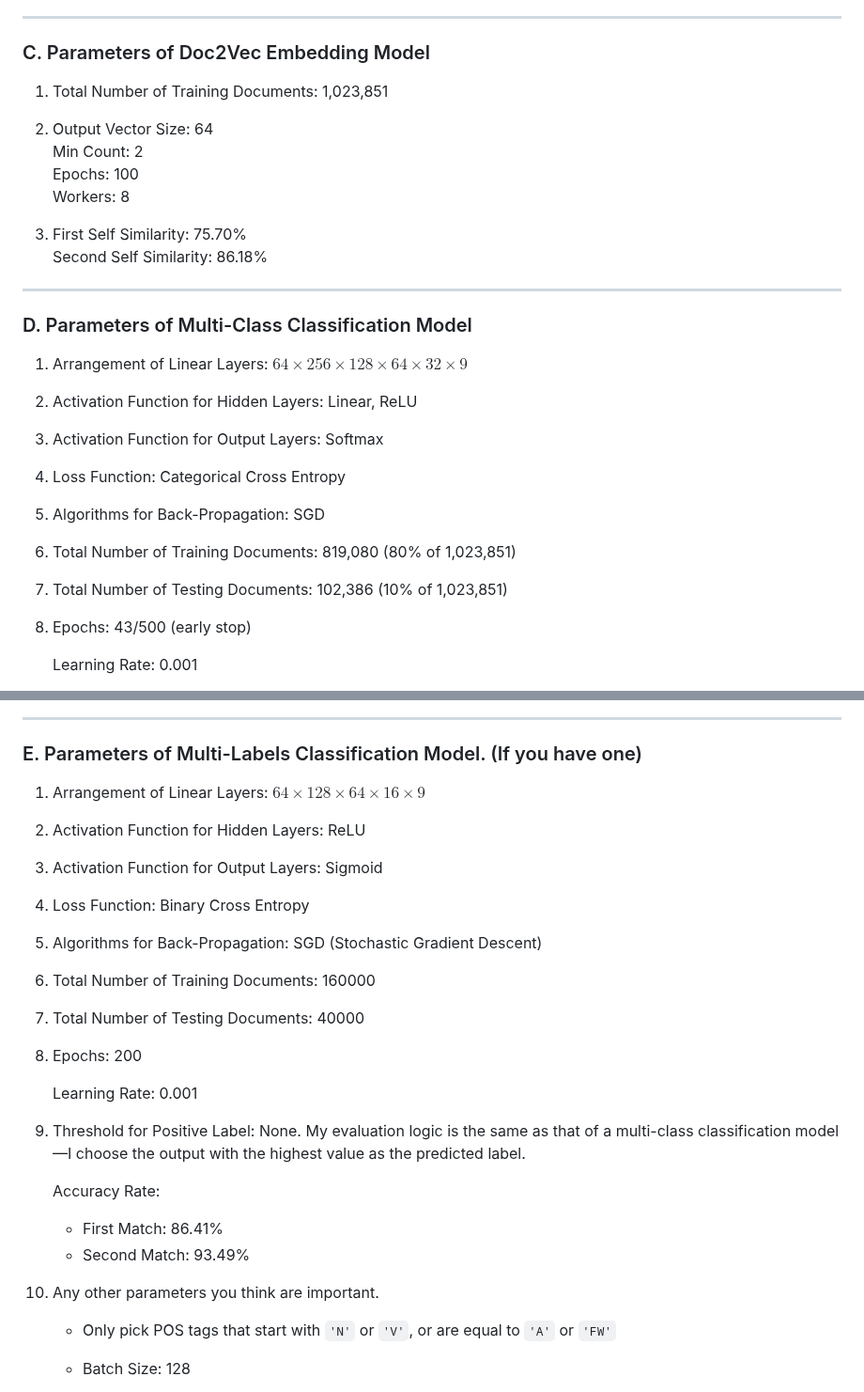
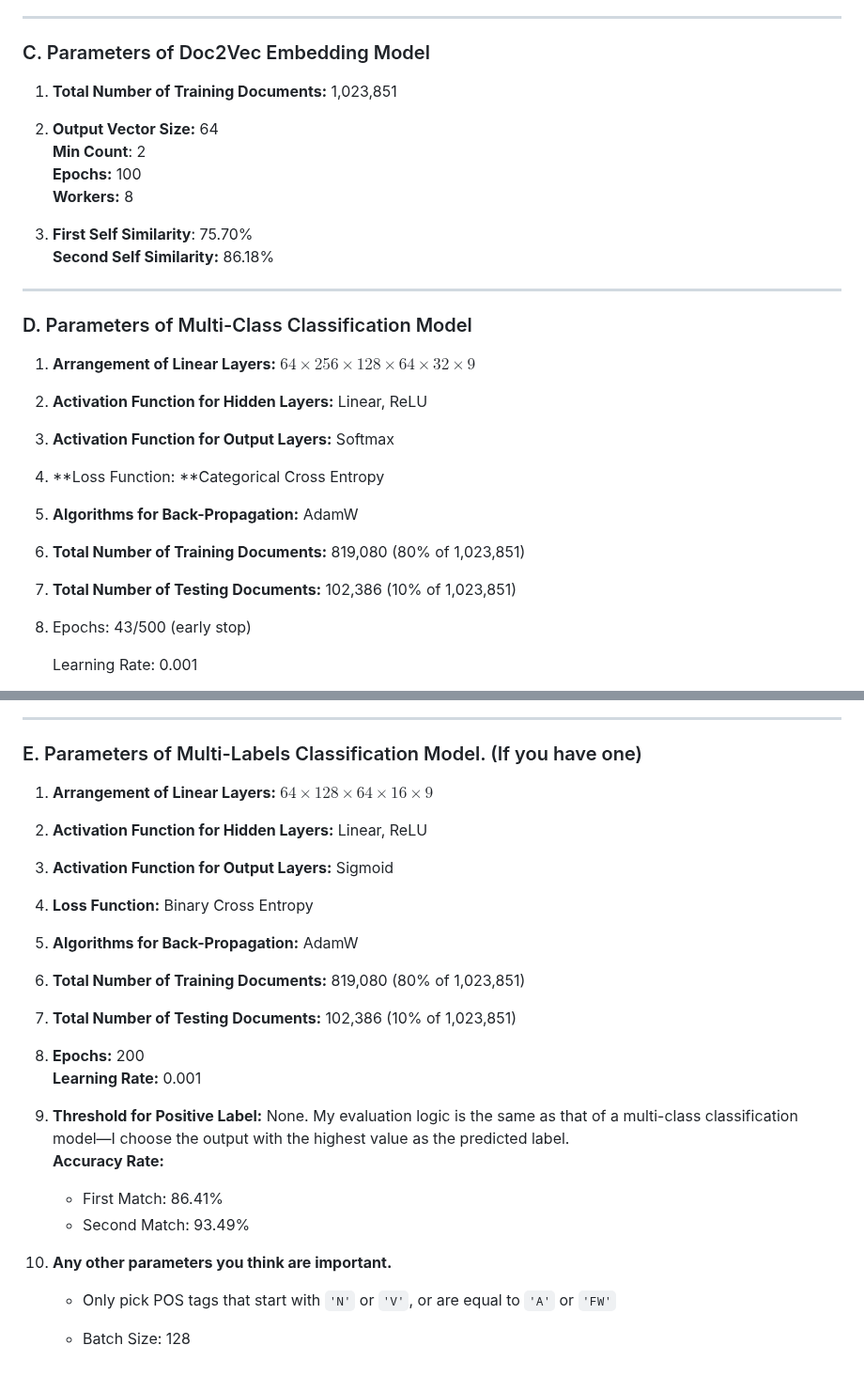
Before and after one commit to louis-chiu/wehelp-deep-learning-bootcamp, a Markdown page: phase-2/Assignment.md, 2 parts joined by grey strips. Shown at 94% size. Drawn GitHub-style.

Commit message:
phase2: week 5 assignment markdown file

```diff
--- a/phase-2/Assignment.md
+++ b/phase-2/Assignment.md
@@ -11,26 +11,26 @@
 ---
 
 ### C. Parameters of Doc2Vec Embedding Model
-  1. Total Number of Training Documents: 1,023,851
-  2. Output Vector Size: 64
-     Min Count: 2
-     Epochs: 100
-     Workers: 8
+  1. **Total Number of Training Documents:** 1,023,851
+  2. **Output Vector Size:** 64
+     **Min Count**: 2
+     **Epochs:** 100
+     **Workers:** 8
 
-  3. First Self Similarity: 75.70%
-     Second Self Similarity: 86.18%
+  3. **First Self Similarity**: 75.70%
+     **Second Self Similarity:** 86.18%
 
 
 ---
 
 ### D. Parameters of Multi-Class Classification Model
- 1. Arrangement of Linear Layers:  $64 \times 256 \times 128 \times 64 \times 32 \times 9$
- 2.  Activation Function for Hidden Layers: Linear, ReLU
- 3.  Activation Function for Output Layers: Softmax
- 4. Loss Function: Categorical Cross Entropy
- 5. Algorithms for Back-Propagation: SGD
- 6. Total Number of Training Documents: 819,080 (80% of  1,023,851)
- 7. Total Number of Testing Documents: 102,386 (10% of 1,023,851)
+ 1. **Arrangement of Linear Layers:**  $64 \times 256 \times 128 \times 64 \times 32 \times 9$
+ 2.  **Activation Function for Hidden Layers:** Linear, ReLU
+ 3.  **Activation Function for Output Layers:** Softmax
+ 4. **Loss Function: **Categorical Cross Entropy
+ 5. **Algorithms for Back-Propagation:** AdamW
+ 6. **Total Number of Training Documents:** 819,080 (80% of  1,023,851)
+ 7. **Total Number of Testing Documents:** 102,386 (10% of 1,023,851)
  8. Epochs: 43/500 (early stop)
 
      Learning Rate: 0.001
@@ -62,24 +62,21 @@
 ---
 
 ### E. Parameters of Multi-Labels Classification Model. (If you have one)
-1. Arrangement of Linear Layers: $64 \times 128 \times 64 \times 16\times 9$
-2. Activation Function for Hidden Layers: ReLU
-3. Activation Function for Output Layers: Sigmoid
-4. Loss Function: Binary Cross Entropy
-5. Algorithms for Back-Propagation: SGD (Stochastic Gradient Descent)
-6. Total Number of Training Documents: 160000
-7. Total Number of Testing Documents: 40000
-8. Epochs: 200
+1. **Arrangement of Linear Layers:** $64 \times 128 \times 64 \times 16\times 9$
+2. **Activation Function for Hidden Layers:** Linear, ReLU
+3. **Activation Function for Output Layers:** Sigmoid
+4. **Loss Function:** Binary Cross Entropy
+5. **Algorithms for Back-Propagation:** AdamW
+6. **Total Number of Training Documents:** 819,080 (80% of  1,023,851)
+7. **Total Number of Testing Documents:** 102,386 (10% of 1,023,851)
+8. **Epochs:** 200
+   **Learning Rate:** 0.001
 
-    Learning Rate: 0.001
-
-9. Threshold for Positive Label: None. My evaluation logic is the same as that of a multi-class classification model—I choose the output with the highest value as the predicted label.
-
-    Accuracy Rate:
-
-    - First Match: 86.41%
-    - Second Match: 93.49%
-10. Any other parameters you think are important.
+1. **Threshold for Positive Label:** None. My evaluation logic is the same as that of a multi-class classification model—I choose the output with the highest value as the predicted label.
+    **Accuracy Rate:**
+      - First Match: 86.41%
+      - Second Match: 93.49%
+2.  **Any other parameters you think are important.**
     - Only pick POS tags that start with `'N'` or `'V'`, or are equal to `'A'` or `'FW'`
     - Batch Size: 128
     - Model Layers:
```
Also changed, not shown: other parts of phase-2/Assignment.md (+4 -4 lines).
